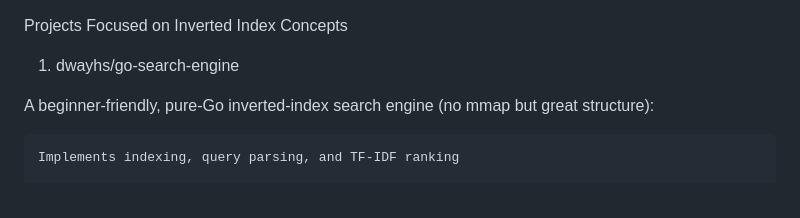
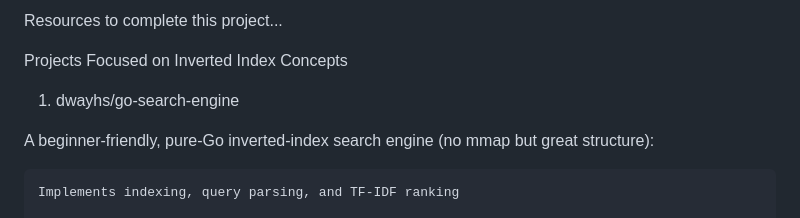
Before and after one commit to labib0x0hunter/zer0search, a Markdown page: Readme.md, the part around the change. GitHub-like rendering.

```diff
--- a/Readme.md
+++ b/Readme.md
@@ -1,3 +1,5 @@
+Resources to complete this project...
+
 Projects Focused on Inverted Index Concepts
 1. dwayhs/go-search-engine
 
```
